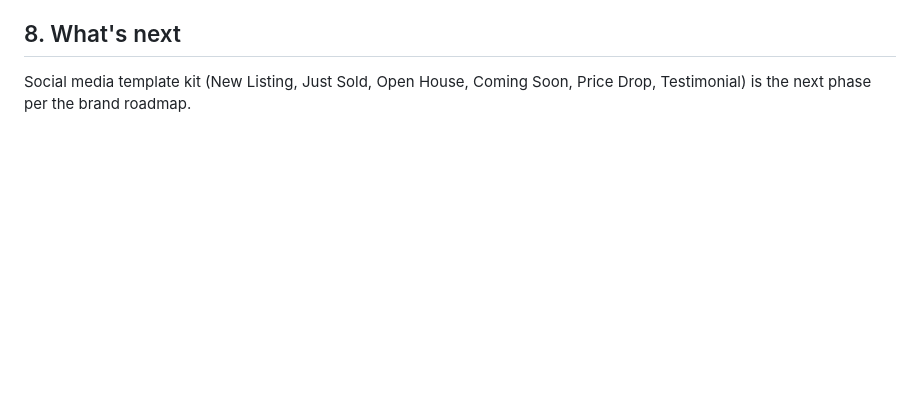
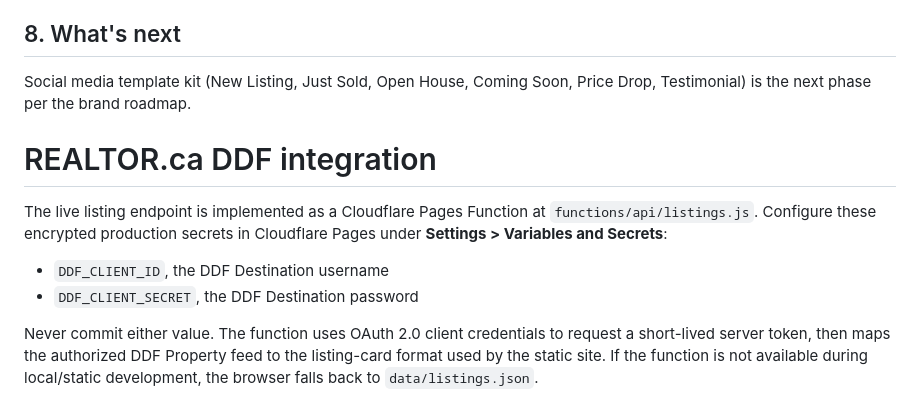
Before and after one commit to ritzzzy123/chase-raymond-website, a Markdown page: README.md, the part around the change. Drawn GitHub-style; blank space fills up the shorter version.

Commit message:
Add secure REALTOR.ca DDF integration

```diff
--- a/README.md
+++ b/README.md
@@ -76,3 +76,17 @@ Real icon links are wired into every page footer (Instagram, Facebook, TikTok, L
 
 ## 8. What's next
 Social media template kit (New Listing, Just Sold, Open House, Coming Soon, Price Drop, Testimonial) is the next phase per the brand roadmap.
+# REALTOR.ca DDF integration
+
+The live listing endpoint is implemented as a Cloudflare Pages Function at
+`functions/api/listings.js`. Configure these encrypted production secrets in
+Cloudflare Pages under **Settings > Variables and Secrets**:
+
+- `DDF_CLIENT_ID`, the DDF Destination username
+- `DDF_CLIENT_SECRET`, the DDF Destination password
+
+Never commit either value. The function uses OAuth 2.0 client credentials to
+request a short-lived server token, then maps the authorized DDF Property feed
+to the listing-card format used by the static site. If the function is not
+available during local/static development, the browser falls back to
+`data/listings.json`.
```
